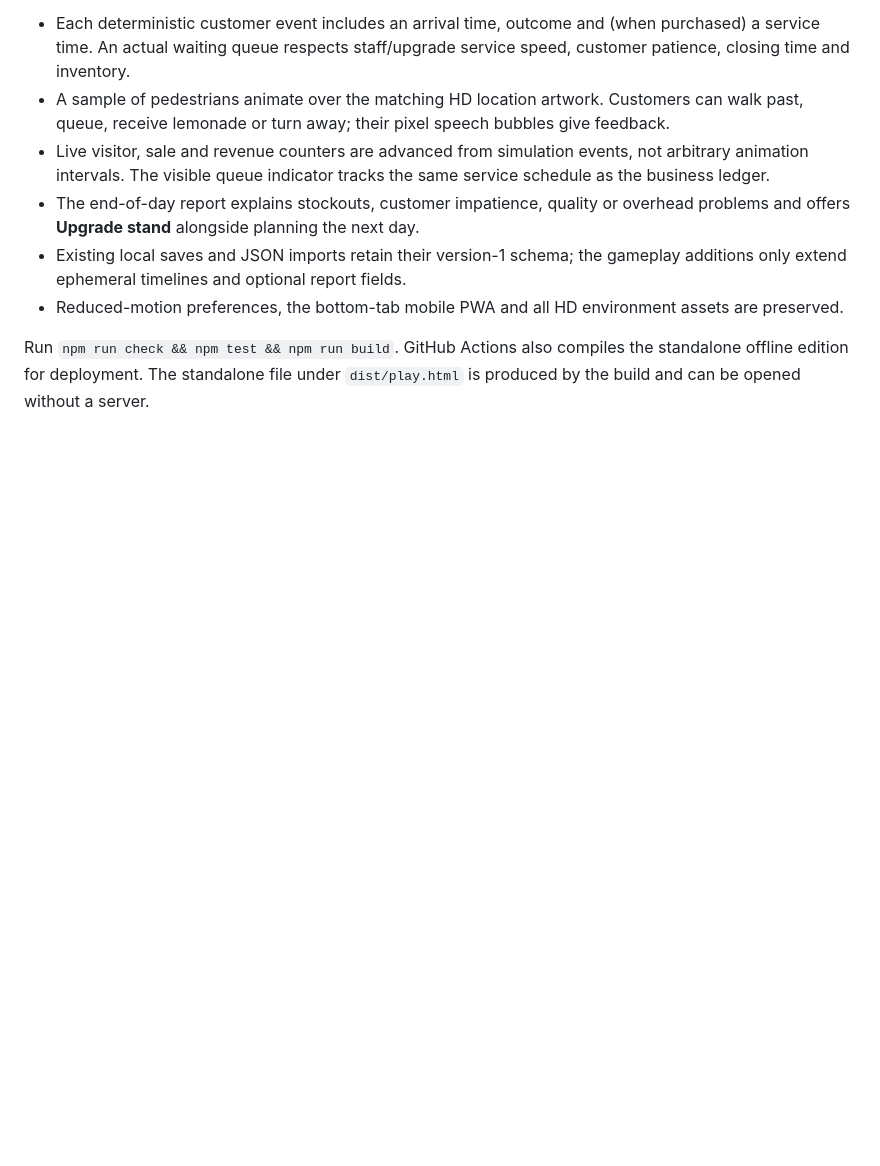
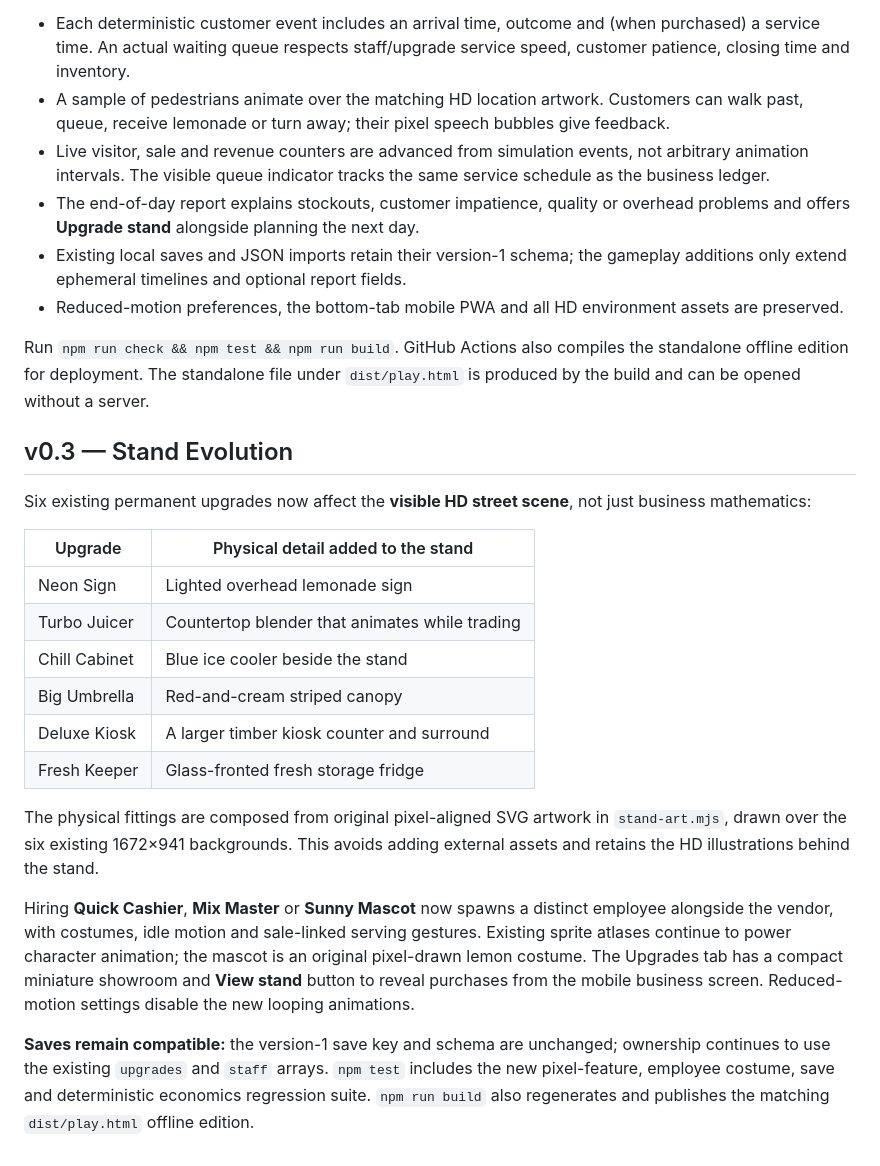
Before and after one commit to simondoescode/Lemonade-Inc.-, a Markdown page: README.md, the part around the change. GitHub-like rendering; blank space fills up the shorter version.

Commit message:
Documented Stand Evolution release and save compatibility
Explain all visual upgrade fittings, three staffed roles, mobile showroom, original SVG pixel assets, CI regressions and standalone PWA support.

Milestone: Stand Evolution v0.3

```diff
--- a/README.md
+++ b/README.md
@@ -87,3 +87,23 @@ The **Plan → Sell → Review → Upgrade** loop now has a guided step indicato
 - Reduced-motion preferences, the bottom-tab mobile PWA and all HD environment assets are preserved.
 
 Run `npm run check && npm test && npm run build`. GitHub Actions also compiles the standalone offline edition for deployment. The standalone file under `dist/play.html` is produced by the build and can be opened without a server.
+
+
+## v0.3 — Stand Evolution
+
+Six existing permanent upgrades now affect the **visible HD street scene**, not just business mathematics:
+
+| Upgrade | Physical detail added to the stand |
+| --- | --- |
+| Neon Sign | Lighted overhead lemonade sign |
+| Turbo Juicer | Countertop blender that animates while trading |
+| Chill Cabinet | Blue ice cooler beside the stand |
+| Big Umbrella | Red-and-cream striped canopy |
+| Deluxe Kiosk | A larger timber kiosk counter and surround |
+| Fresh Keeper | Glass-fronted fresh storage fridge |
+
+The physical fittings are composed from original pixel-aligned SVG artwork in `stand-art.mjs`, drawn over the six existing 1672×941 backgrounds. This avoids adding external assets and retains the HD illustrations behind the stand.
+
+Hiring **Quick Cashier**, **Mix Master** or **Sunny Mascot** now spawns a distinct employee alongside the vendor, with costumes, idle motion and sale-linked serving gestures. Existing sprite atlases continue to power character animation; the mascot is an original pixel-drawn lemon costume. The Upgrades tab has a compact miniature showroom and **View stand** button to reveal purchases from the mobile business screen. Reduced-motion settings disable the new looping animations.
+
+**Saves remain compatible:** the version-1 save key and schema are unchanged; ownership continues to use the existing `upgrades` and `staff` arrays. `npm test` includes the new pixel-feature, employee costume, save and deterministic economics regression suite. `npm run build` also regenerates and publishes the matching `dist/play.html` offline edition.
```
